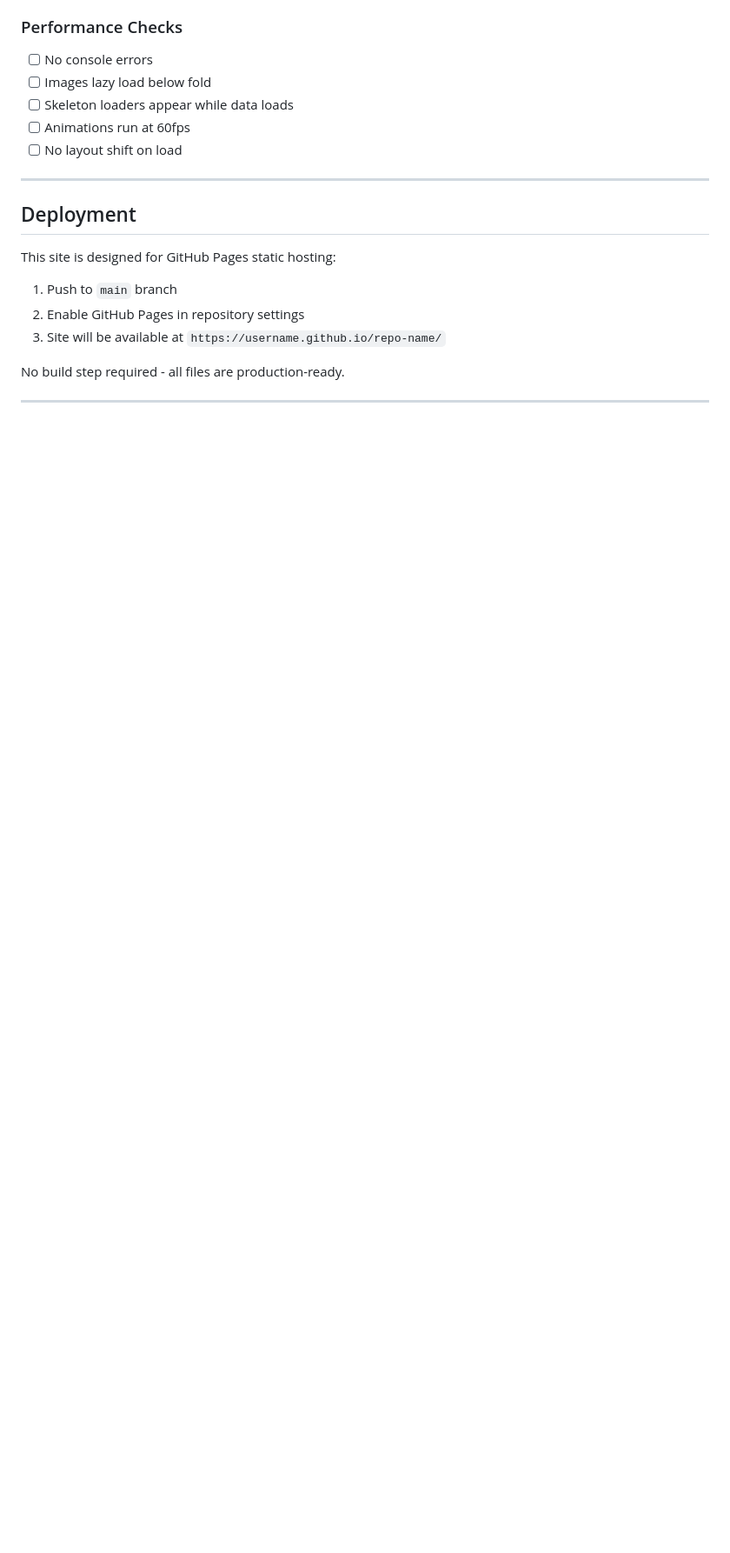
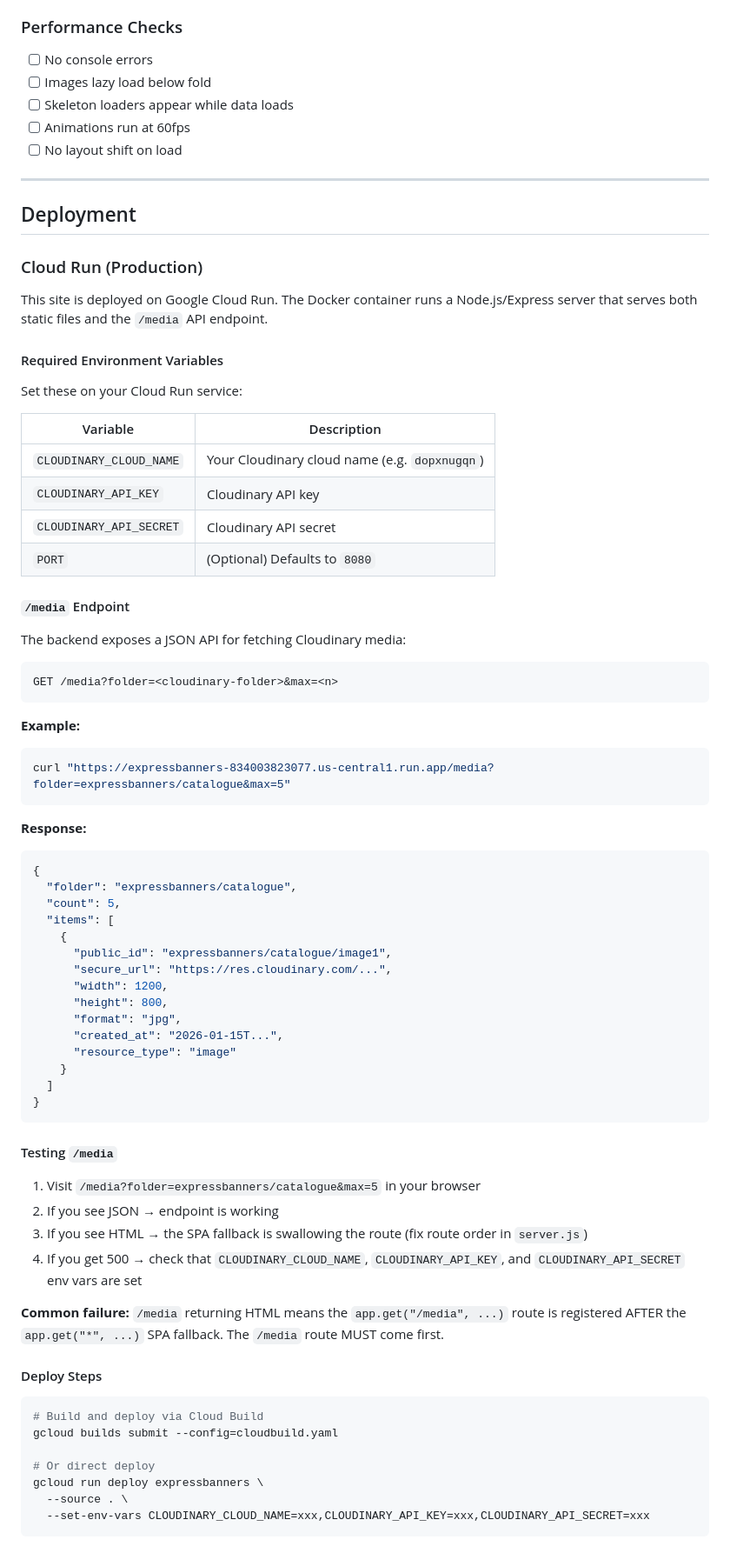
Before and after one commit to PytchMark/expressbanners, a Markdown page: README.md, the part around one of its changes. Shown at 87% size. Drawn GitHub-style; blank space fills up the shorter version.

Commit message:
auto-commit for cc85605a-3f40-4aaf-a9d7-ed5691090c8b

````diff
--- a/README.md
+++ b/README.md
@@ -129,10 +129,71 @@ Use `.em` class for blue accent on important words only:
 
 ## Deployment
 
-This site is designed for GitHub Pages static hosting:
+### Cloud Run (Production)
 
-1. Push to `main` branch
-2. Enable GitHub Pages in repository settings
-3. Site will be available at `https://username.github.io/repo-name/`
+This site is deployed on Google Cloud Run. The Docker container runs a Node.js/Express server that serves both static files and the `/media` API endpoint.
 
-No build step required - all files are production-ready.
+#### Required Environment Variables
+
+Set these on your Cloud Run service:
+
+| Variable | Description |
+|---|---|
+| `CLOUDINARY_CLOUD_NAME` | Your Cloudinary cloud name (e.g. `dopxnugqn`) |
+| `CLOUDINARY_API_KEY` | Cloudinary API key |
+| `CLOUDINARY_API_SECRET` | Cloudinary API secret |
+| `PORT` | (Optional) Defaults to `8080` |
+
+#### `/media` Endpoint
+
+The backend exposes a JSON API for fetching Cloudinary media:
+
+```
+GET /media?folder=<cloudinary-folder>&max=<n>
+```
+
+**Example:**
+```bash
+curl "https://expressbanners-834003823077.us-central1.run.app/media?folder=expressbanners/catalogue&max=5"
+```
+
+**Response:**
+```json
+{
+  "folder": "expressbanners/catalogue",
+  "count": 5,
+  "items": [
+    {
+      "public_id": "expressbanners/catalogue/image1",
+      "secure_url": "https://res.cloudinary.com/...",
+      "width": 1200,
+      "height": 800,
+      "format": "jpg",
+      "created_at": "2026-01-15T...",
+      "resource_type": "image"
+    }
+  ]
+}
+```
+
+#### Testing `/media`
+
+1. Visit `/media?folder=expressbanners/catalogue&max=5` in your browser
+2. If you see JSON → endpoint is working
+3. If you see HTML → the SPA fallback is swallowing the route (fix route order in `server.js`)
+4. If you get 500 → check that `CLOUDINARY_CLOUD_NAME`, `CLOUDINARY_API_KEY`, and `CLOUDINARY_API_SECRET` env vars are set
+
+**Common failure:** `/media` returning HTML means the `app.get("/media", ...)` route is registered AFTER the `app.get("*", ...)` SPA fallback. The `/media` route MUST come first.
+
+#### Deploy Steps
+
+```bash
+# Build and deploy via Cloud Build
+gcloud builds submit --config=cloudbuild.yaml
+
+# Or direct deploy
+gcloud run deploy expressbanners \
+  --source . \
+  --set-env-vars CLOUDINARY_CLOUD_NAME=xxx,CLOUDINARY_API_KEY=xxx,CLOUDINARY_API_SECRET=xxx
+```
+
````
Also changed, not shown: other parts of README.md (+10 -0 lines).
